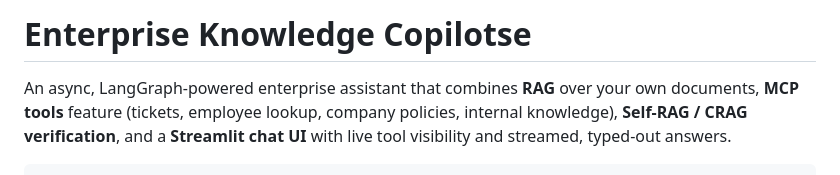
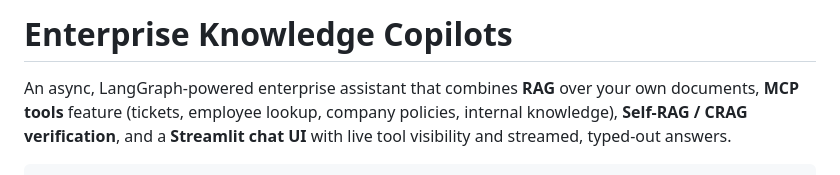
Before and after one commit to ash-iiiiish/Enterprise-Knowledge-Copilot, a Markdown page: README.md, the part around the change. Rendered like a GitHub page.

Commit message:
Fix typo in project name in README

```diff
--- a/README.md
+++ b/README.md
@@ -1,4 +1,4 @@
-# Enterprise Knowledge Copilotse
+# Enterprise Knowledge Copilots
 
 An async, LangGraph-powered enterprise assistant that combines **RAG** over
 your own documents, **MCP tools** feature (tickets, employee lookup, company
```
